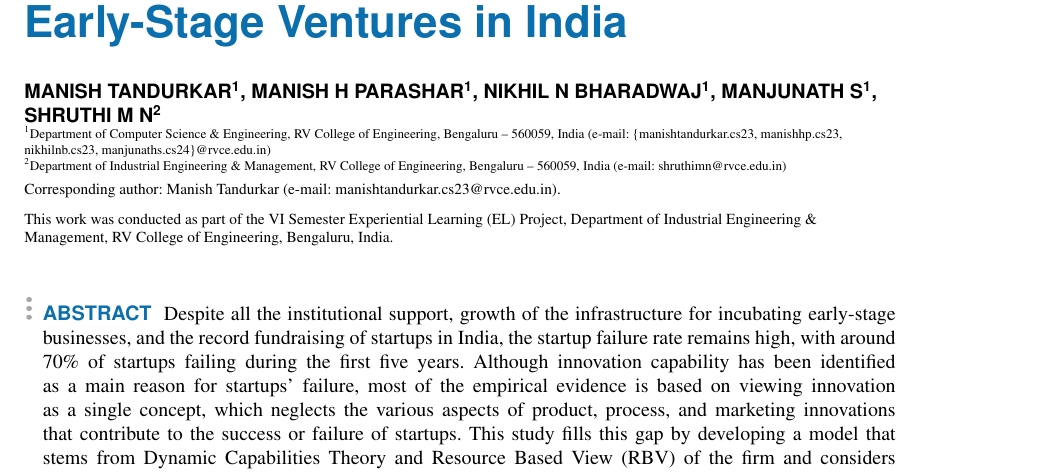
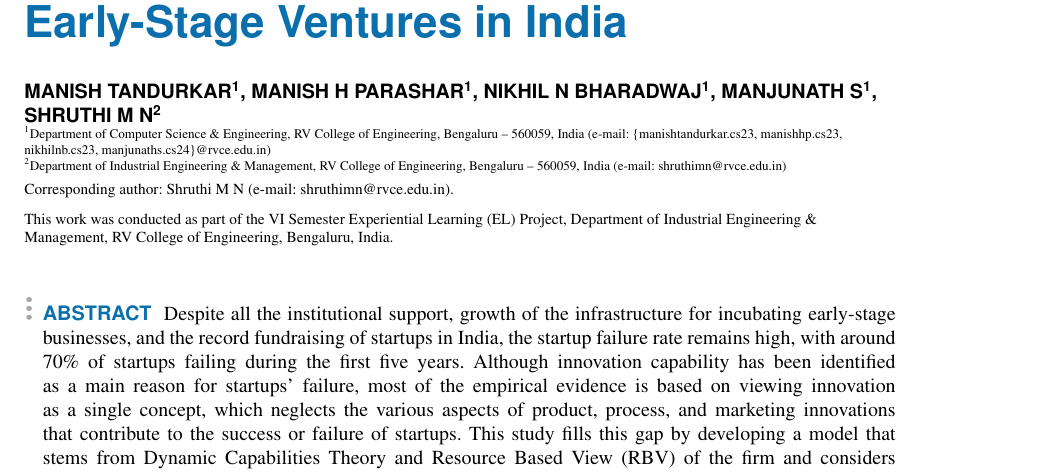
Before and after one commit to manishtandurkar/eipr-paper, a LaTeX paper (access.tex): part of page 1 of 10, cut so that both start at the same text. Compiled offline with pdfLaTeX; a missing font is replaced by an installed copy or a similar font; a LaTeX package or settings file that is missing is left out.

Commit message:
fix: change corresponding author to Shruthi M N

```diff
--- a/access.tex
+++ b/access.tex
@@ -28,7 +28,7 @@
 {Tandurkar \headeretal: Innovation Capability and Startup Survival in India}
 {Tandurkar \headeretal: Innovation Capability and Startup Survival in India}
 
-\corresp{Corresponding author: Manish Tandurkar (e-mail: manishtandurkar.cs23@rvce.edu.in).}
+\corresp{Corresponding author: Shruthi M N (e-mail: shruthimn@rvce.edu.in).}
 
 \begin{abstract}
 Despite all the institutional support, growth of the infrastructure for incubating early-stage businesses, and the record fundraising of startups in India, the startup failure rate remains high, with around 70\% of startups failing during the first five years. Although innovation capability has been identified as a main reason for startups' failure, most of the empirical evidence is based on viewing innovation as a single concept, which neglects the various aspects of product, process, and marketing innovations that contribute to the success or failure of startups. This study fills this gap by developing a model that stems from Dynamic Capabilities Theory and Resource Based View (RBV) of the firm and considers Innovation Capability (IC) as a multidimensional construct consisting of product, process, and marketing innovations. We examine direct and indirect effects of IC on Startup Survival (SS) with the mediating variable Competitive Advantage (CA); and identify Founder Experience (FE) and Funding Stage (FS) as critical boundary conditions that moderate the effects of IC on SS. The proposed model is examined by employing Partial Least Squares Structural Equation Modeling (PLS-SEM) on the data sample of 200 Indian technology startup founders who are registered with DPIIT. The results offer strong empirical evidence for all direct, mediated and moderated pathways, showing that Innovation Capability directly supports survival prospects, but this impact was strongly mediated by the pathway of competitive advantage. In addition, the returns on innovation to survival are significantly boosted by both the stage of the innovation at which the venture enters the market, and founder experience. The study ends with practical recommendations for entrepreneurs, investors, and policy makers, providing a structured self-diagnostic tool to help early-stage businesses overcome challenges to survival.
```
